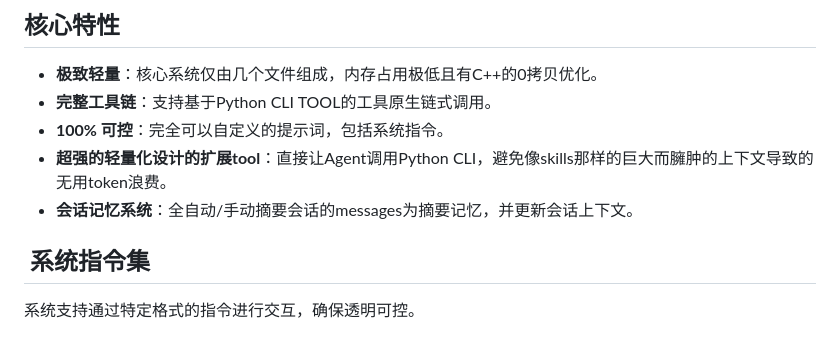
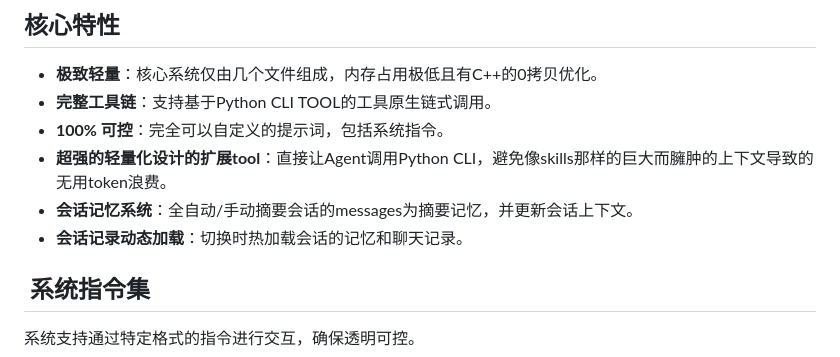
Before and after one commit to yauntyour/agent.cpp, a Markdown page: readme.md, the part around the change. Rendered like a GitHub page.

Commit message:
updata docx

```diff
--- a/readme.md
+++ b/readme.md
@@ -13,6 +13,7 @@
 - **100% 可控**：完全可以自定义的提示词，包括系统指令。
 - **超强的轻量化设计的扩展tool**：直接让Agent调用Python CLI，避免像skills那样的巨大而臃肿的上下文导致的无用token浪费。
 - **会话记忆系统**：全自动/手动摘要会话的messages为摘要记忆，并更新会话上下文。
+- **会话记录动态加载**：切换时热加载会话的记忆和聊天记录。
 
 ## ️ 系统指令集
 
```
